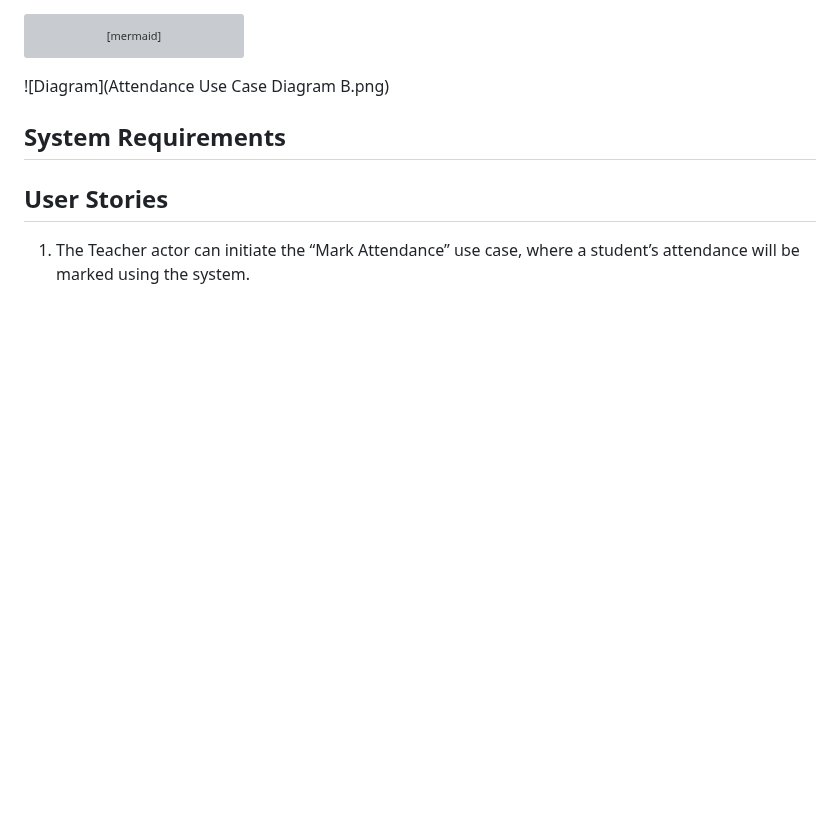
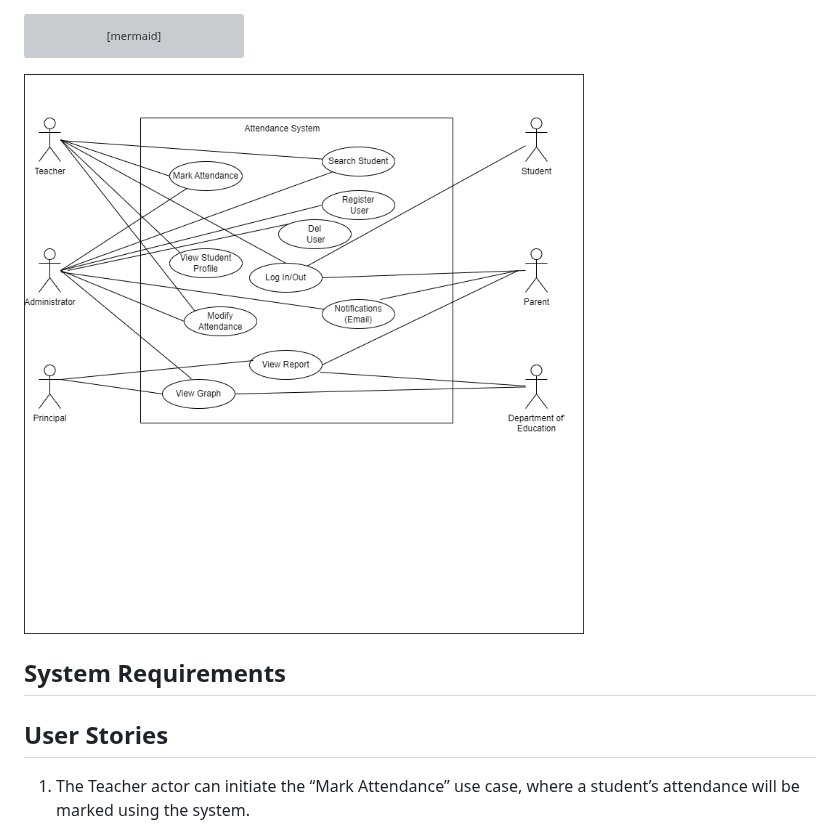
Before and after one commit to Dimitri-Ferus-216058570/ElectronicAttendanceSystem, a Markdown page: REQUIREMENTS.MD, the part around the change. Rendered like a GitHub page; blank space fills up the shorter version; grey boxes are pictures that could not be loaded.

````diff
--- a/REQUIREMENTS.MD
+++ b/REQUIREMENTS.MD
@@ -35,7 +35,7 @@ graph TD;
     Department_of_Education --> View_Graph;
 ```
 
-![Diagram](Attendance Use Case Diagram B.png)
+![Diagram](https://github.com/Dimitri-Ferus-216058570/ElectronicAttendanceSystem/blob/main/Attendance%20Use%20Case%20Diagram%20B.png)
 
 
 
````
